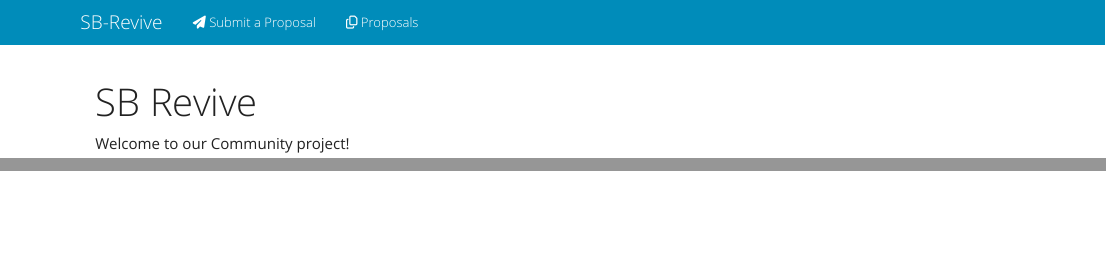
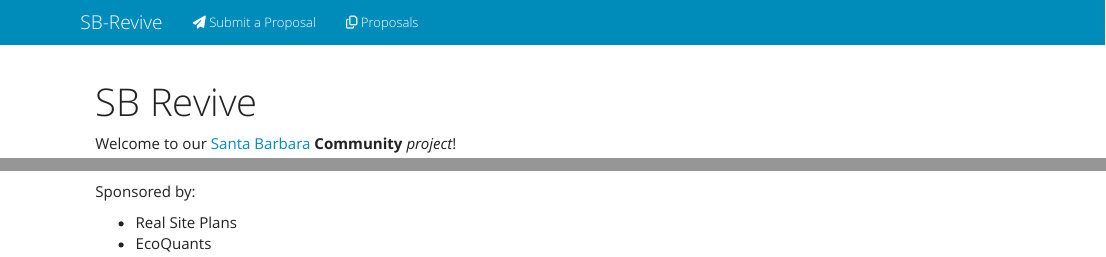
Before and after one commit to plansb/plansb.github.io, an R Markdown document (index.Rmd): the page in a window 1100 px wide, from its top, and a second part further down, joined at a grey line. Rendered offline with R 4.5, knitr and Pandoc, with nearby package versions; some code elsewhere in the file could not run offline.

Commit message:
Update index.Rmd

````diff
--- a/index.Rmd
+++ b/index.Rmd
@@ -5,7 +5,9 @@ editor_options:
   chunk_output_type: console
 ---
 
-Welcome to our Community project!
+Welcome to our [Santa Barbara](https://santabaraca.gov) **Community** _project_!
+
+
 
 ```{r setup, include=FALSE}
 knitr::opts_chunk$set(echo = F, warning = F, message = F)
@@ -21,3 +23,8 @@ areas     <- read_sf(areas_kmz)
 
 mapview(areas)
 ```
+
+Sponsored by:
+
+- Real Site Plans
+- EcoQuants
````
